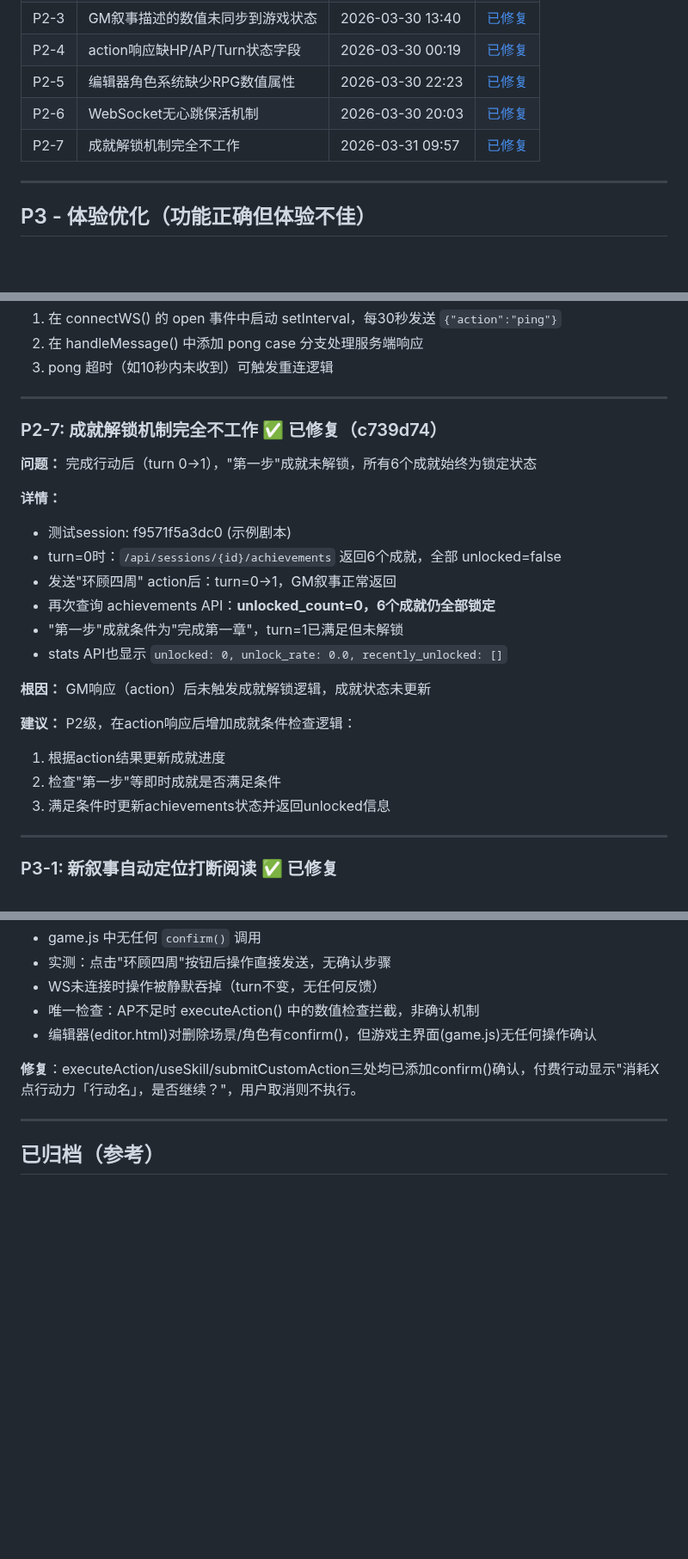
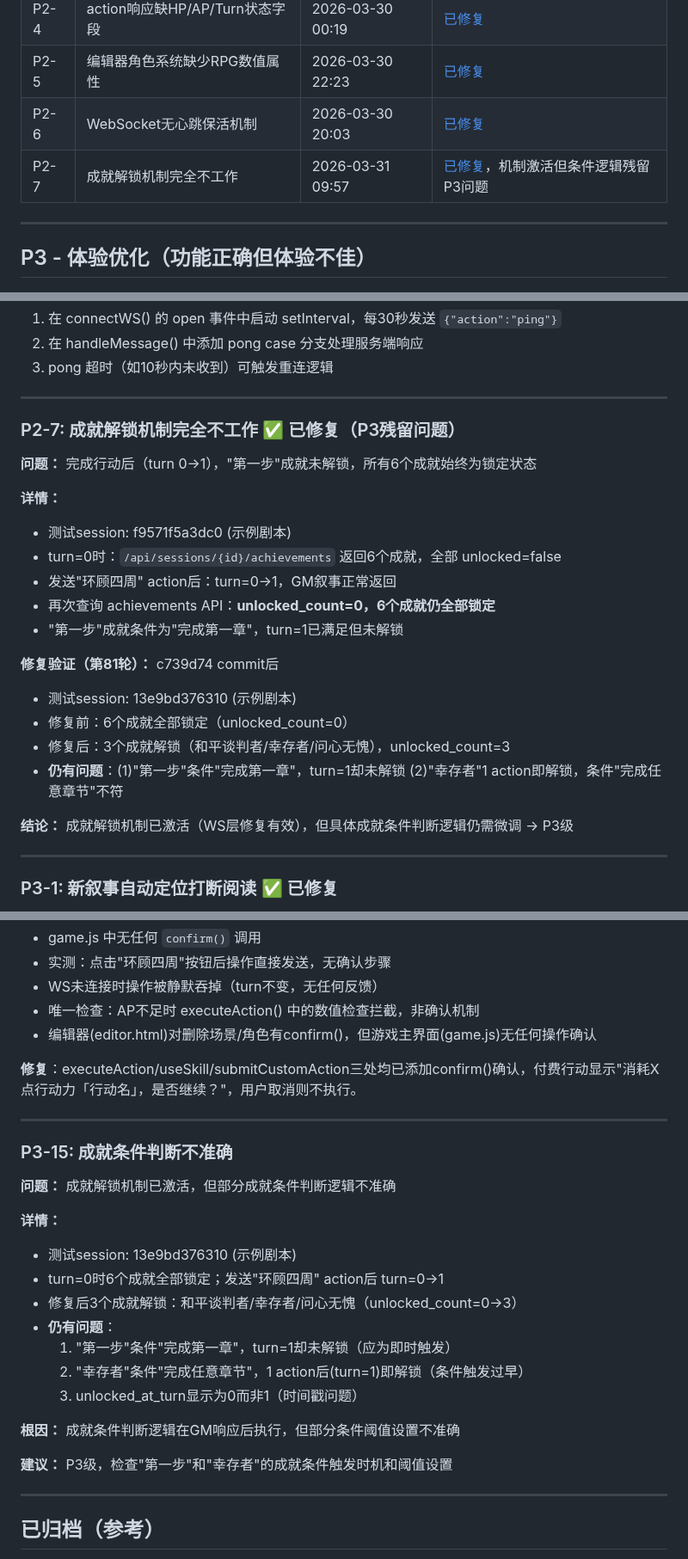
Before and after one commit to gtx1049/RPGAgent, a Markdown page: debug.md, 3 parts joined by grey strips. Shown at 86% size. GitHub-like rendering; blank space fills up the shorter version.

```diff
--- a/debug.md
+++ b/debug.md
@@ -27,7 +27,7 @@
 | P2-4 | action响应缺HP/AP/Turn状态字段 | 2026-03-30 00:19 | [已修复](https://github.com/gaotianxing/RPGAgent/commit/df3eca5) |
 | P2-5 | 编辑器角色系统缺少RPG数值属性 | 2026-03-30 22:23 | [已修复](https://github.com/gaotianxing/RPGAgent/commit/dc82f3f) |
 | P2-6 | WebSocket无心跳保活机制 | 2026-03-30 20:03 | [已修复](https://github.com/gaotianxing/RPGAgent/commit/68700e2) |
-| P2-7 | 成就解锁机制完全不工作 | 2026-03-31 09:57 | [已修复](https://github.com/gaotianxing/RPGAgent/commit/c739d74) |
+| P2-7 | 成就解锁机制完全不工作 | 2026-03-31 09:57 | [已修复](https://github.com/gaotianxing/RPGAgent/commit/c739d74)，机制激活但条件逻辑残留P3问题 |
 
 ---
 
@@ -200,7 +201,7 @@
 
 ---
 
-### P2-7: 成就解锁机制完全不工作 ✅ 已修复（c739d74）
+### P2-7: 成就解锁机制完全不工作 ✅ 已修复（P3残留问题）
 
 **问题：** 完成行动后（turn 0→1），"第一步"成就未解锁，所有6个成就始终为锁定状态
 
@@ -210,14 +211,14 @@
 - 发送"环顾四周" action后：turn=0→1，GM叙事正常返回
 - 再次查询 achievements API：**unlocked_count=0，6个成就仍全部锁定**
 - "第一步"成就条件为"完成第一章"，turn=1已满足但未解锁
-- stats API也显示 `unlocked: 0, unlock_rate: 0.0, recently_unlocked: []`
 
-**根因：** GM响应（action）后未触发成就解锁逻辑，成就状态未更新
+**修复验证（第81轮）：** c739d74 commit后
+- 测试session: 13e9bd376310 (示例剧本)
+- 修复前：6个成就全部锁定（unlocked_count=0）
+- 修复后：3个成就解锁（和平谈判者/幸存者/问心无愧），unlocked_count=3
+- **仍有问题**：(1)"第一步"条件"完成第一章"，turn=1却未解锁 (2)"幸存者"1 action即解锁，条件"完成任意章节"不符
 
-**建议：** P2级，在action响应后增加成就条件检查逻辑：
-1. 根据action结果更新成就进度
-2. 检查"第一步"等即时成就是否满足条件
-3. 满足条件时更新achievements状态并返回unlocked信息
+**结论：** 成就解锁机制已激活（WS层修复有效），但具体成就条件判断逻辑仍需微调 → P3级
 
 ---
 
@@ -385,6 +386,25 @@
 - 编辑器(editor.html)对删除场景/角色有confirm()，但游戏主界面(game.js)无任何操作确认
 
 **修复**：executeAction/useSkill/submitCustomAction三处均已添加confirm()确认，付费行动显示"消耗X点行动力「行动名」，是否继续？"，用户取消则不执行。
+
+---
+
+### P3-15: 成就条件判断不准确
+
+**问题：** 成就解锁机制已激活，但部分成就条件判断逻辑不准确
+
+**详情：**
+- 测试session: 13e9bd376310 (示例剧本)
+- turn=0时6个成就全部锁定；发送"环顾四周" action后 turn=0→1
+- 修复后3个成就解锁：和平谈判者/幸存者/问心无愧（unlocked_count=0→3）
+- **仍有问题**：
+  1. "第一步"条件"完成第一章"，turn=1却未解锁（应为即时触发）
+  2. "幸存者"条件"完成任意章节"，1 action后(turn=1)即解锁（条件触发过早）
+  3. unlocked_at_turn显示为0而非1（时间戳问题）
+
+**根因：** 成就条件判断逻辑在GM响应后执行，但部分条件阈值设置不准确
+
+**建议：** P3级，检查"第一步"和"幸存者"的成就条件触发时机和阈值设置
 
 ---
 
```
Also changed, not shown: other parts of debug.md (+1 -0 lines), totest.md (+14 -6 lines).
